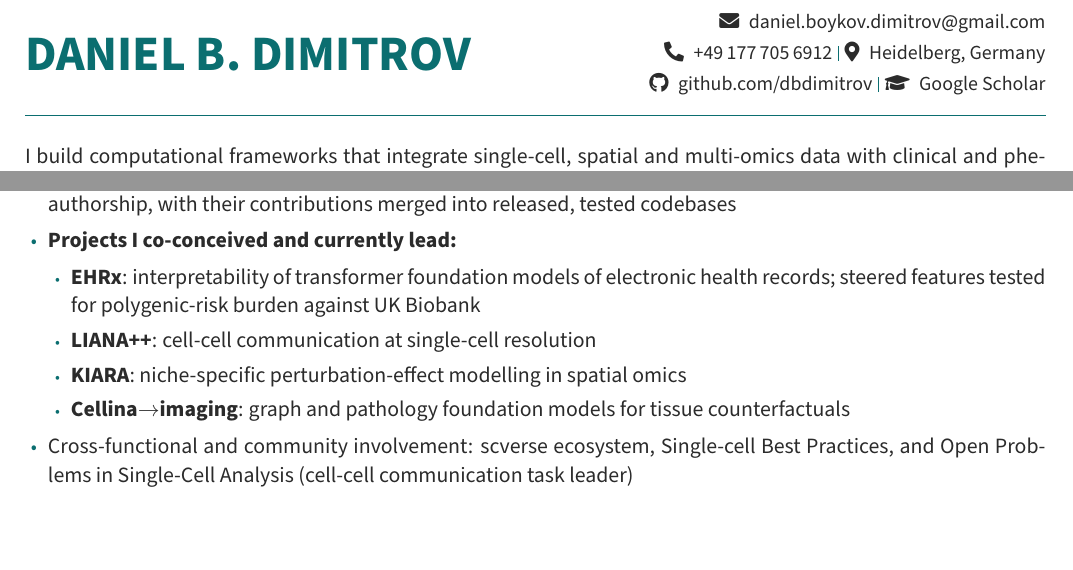
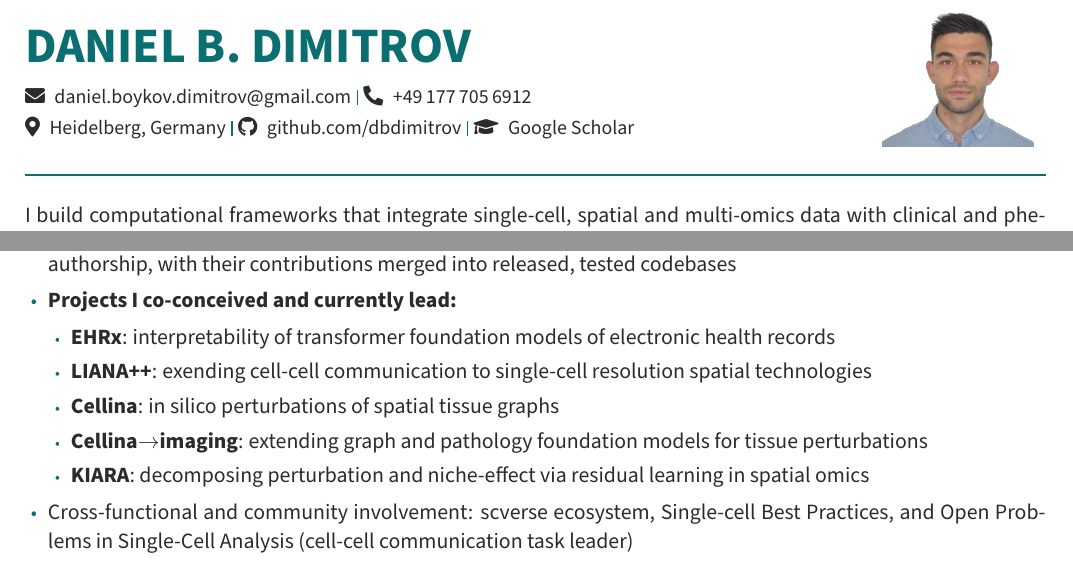
Before and after one commit to dbdimitrov/erc_stg, a LaTeX CV (applications/gsk/AssociateDirector_TranslationalDataSciences_445321/DanielDimitrov_CV.tex): two parts of pages 1 and 2 of 2, joined at a grey line, cut so that both start at the same text. Compiled offline with pdfLaTeX.

Commit message:
Associate Director

```diff
--- a/applications/gsk/AssociateDirector_TranslationalDataSciences_445321/DanielDimitrov_CV.tex
+++ b/applications/gsk/AssociateDirector_TranslationalDataSciences_445321/DanielDimitrov_CV.tex
@@ -50,17 +50,18 @@
 \begin{document}
 
 % ================= HEADER =================
-\begin{minipage}[c]{0.575\textwidth}
-{\Huge\bfseries\color{accent}DANIEL B.\ DIMITROV}
-\end{minipage}\hfill
-\begin{minipage}[c]{0.405\textwidth}
-{\raggedleft\small
-\faEnvelope\; \href{mailto:daniel.boykov.dimitrov@gmail.com}{daniel.boykov.dimitrov@gmail.com}\\[3pt]
-\faPhone*\; +49\,177\,705\,6912\sep
-\faMapMarker*\; Heidelberg, Germany\\[3pt]
+\begin{minipage}[c]{0.735\textwidth}
+{\Huge\bfseries\color{accent}DANIEL B.\ DIMITROV}\\[8pt]
+{\small
+\faEnvelope\; \href{mailto:daniel.boykov.dimitrov@gmail.com}{daniel.boykov.dimitrov@gmail.com}\sep
+\faPhone*\; +49\,177\,705\,6912\\[3pt]
+\faMapMarker*\; Heidelberg, Germany\sep
 \faGithub\; \href{https://github.com/dbdimitrov}{github.com/dbdimitrov}\sep
 \faGraduationCap\; \href{https://tinyurl.com/scholarddimitrov}{Google Scholar}
 \par}
+\end{minipage}\hfill
+\begin{minipage}[c]{0.235\textwidth}
+\raggedleft\raisebox{4pt}{\includegraphics[height=2.35cm]{photo.png}}\hspace*{6pt}
 \end{minipage}
 
 \vspace{9pt}
@@ -210,10 +211,11 @@ IgA Nephropathy in the next decade? \textit{Seminars in Immunopathology}, 43(5).
   \item \textbf{Projects I co-conceived and currently lead:}
         \begin{itemize}[leftmargin=1.05em,itemsep=3pt,parsep=0pt,topsep=4pt,label={\color{accent}\scriptsize\textbullet}]
           \item \textbf{EHRx}: interpretability of transformer foundation models of electronic health
-                records; steered features tested for polygenic-risk burden against UK~Biobank
-          \item \textbf{LIANA++}: cell-cell communication at single-cell resolution
-          \item \textbf{KIARA}: niche-specific perturbation-effect modelling in spatial omics
-          \item \textbf{Cellina$\to$imaging}: graph and pathology foundation models for tissue counterfactuals
+                records
+          \item \textbf{LIANA++}: exending cell-cell communication to single-cell resolution spatial technologies
+          \item \textbf{Cellina}: in silico perturbations of spatial tissue graphs
+          \item \textbf{Cellina$\to$imaging}: extending graph and pathology foundation models for tissue perturbations
+          \item \textbf{KIARA}: decomposing perturbation and niche-effect via residual learning in spatial omics
         \end{itemize}
   \item Cross-functional and community involvement: scverse ecosystem, Single-cell Best Practices,
         and Open Problems in Single-Cell Analysis (cell-cell communication task leader)
```
Also changed, not shown: applications/gsk/AssociateDirector_TranslationalDataSciences_445321/CV_revisions.md (+16 -6 lines), applications/gsk/AssociateDirector_TranslationalDataSciences_445321/DanielDimitrov_CoverLetter.tex (+3 -3 lines), 7 other files.
